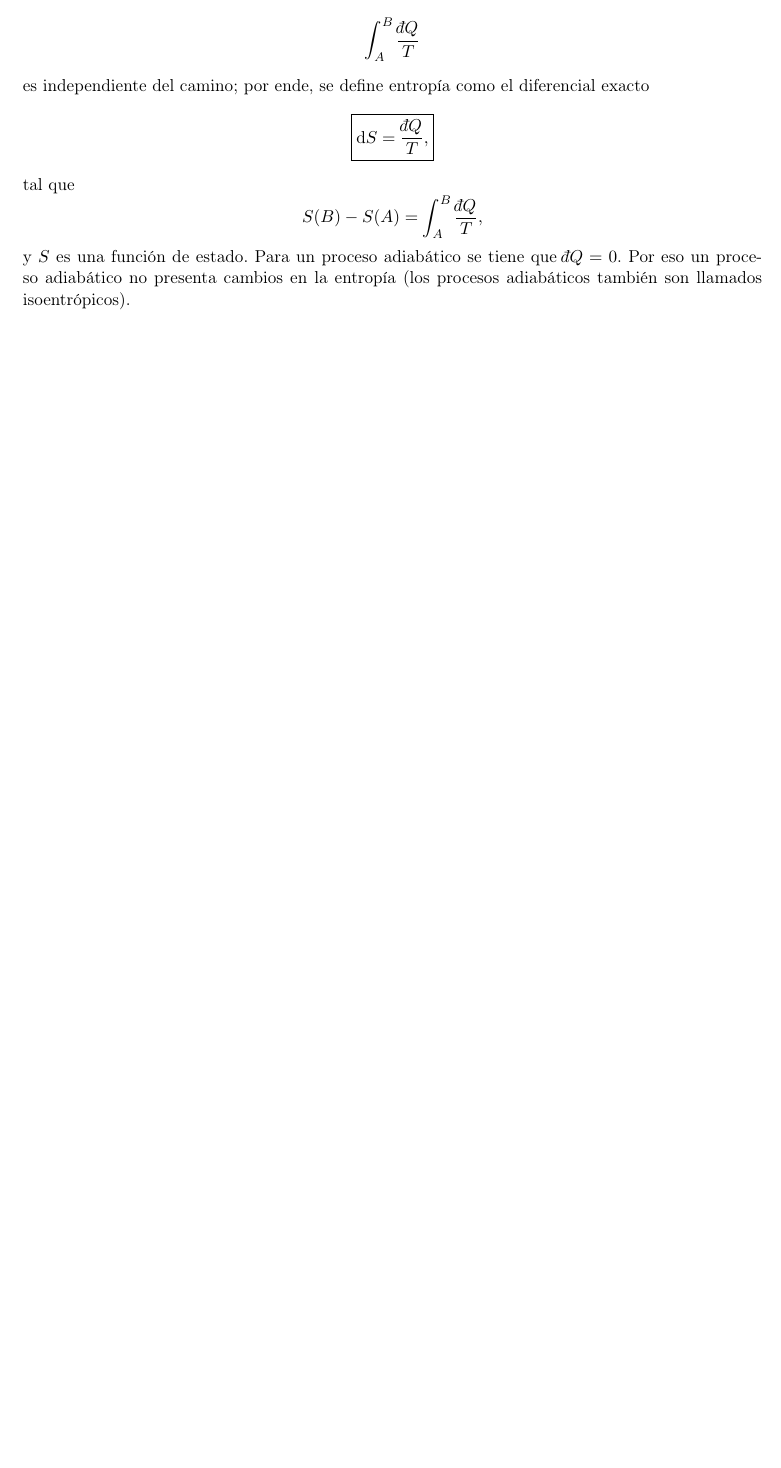
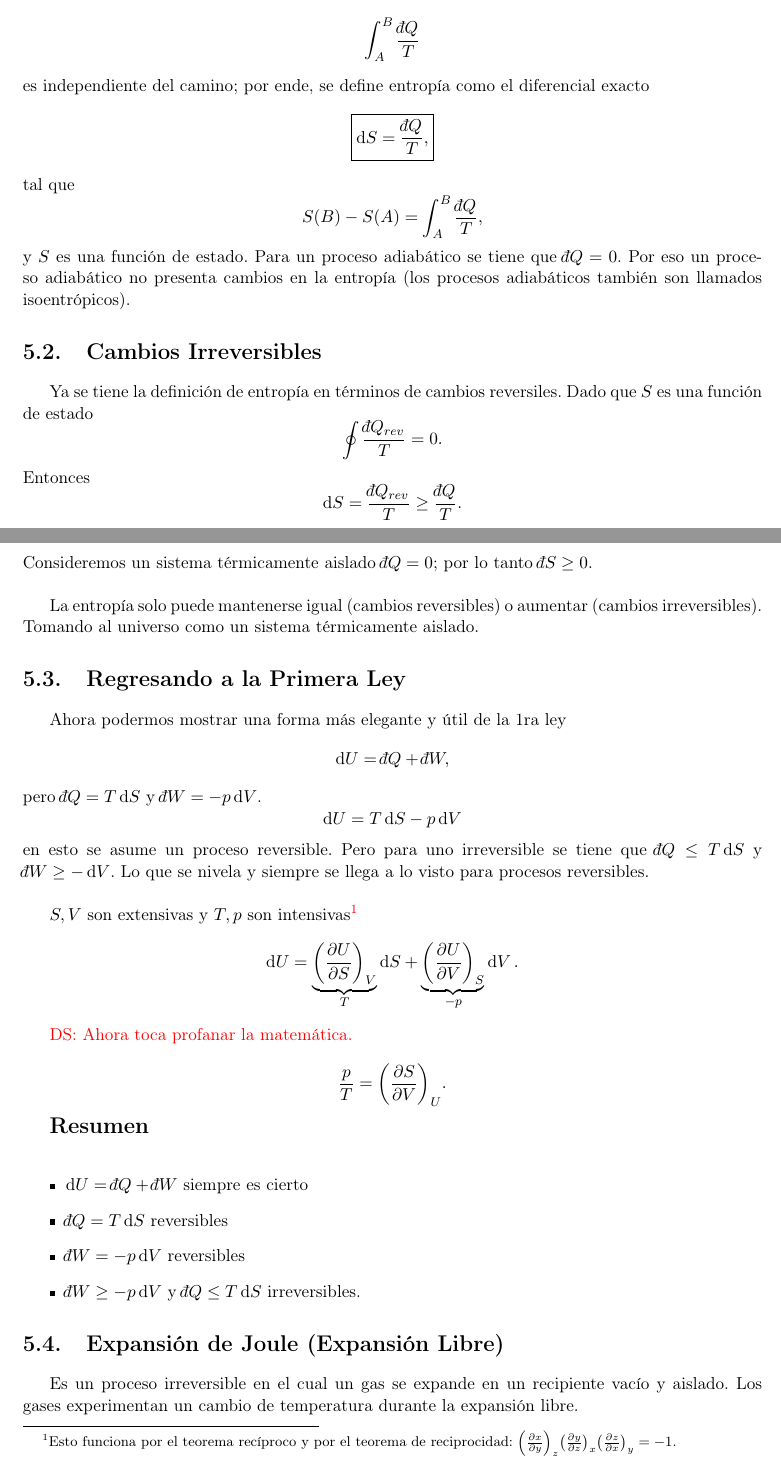
Before and after one commit to DSarceno/ExamenPrivado, a LaTeX document (Notas/notas.tex, which reads Notas/termo.tex): part of page 17 of 23 before the commit and two parts of pages 17 and 18 of 26 after it, the two joined at a grey line, cut so that both start at the same text, the shorter picture padded with empty space. Compiled offline with pdfLaTeX.

Commit message:
entropia

```diff
--- a/Notas/termo.tex
+++ b/Notas/termo.tex
@@ -289,3 +289,40 @@ tal que
 y $S$ es una función de estado. Para un proceso adiabático se tiene que $\dbar Q = 0$. Por eso un proceso adiabático no presenta cambios en la entropía (los procesos adiabáticos también son llamados isoentrópicos).
 
 
+\section{Cambios Irreversibles}
+Ya se tiene la definición de entropía en términos de cambios reversiles. Dado que $S$ es una función de estado
+	$$ \oint \frac{\dbar Q_{rev}}{T} = 0. $$
+Entonces
+	$$ \dd{S} = \frac{\dbar Q_{rev}}{T} \geq \frac{\dbar Q}{T}. $$
+Consideremos un sistema térmicamente aislado $\dbar Q = 0$; por lo tanto $\dbar S \geq 0$. \\
+
+La entropía solo puede mantenerse igual (cambios reversibles) o aumentar (cambios irreversibles). Tomando al universo como un sistema térmicamente aislado.
+
+
+\section{Regresando a la Primera Ley}
+Ahora podermos mostrar una forma más elegante y útil de la 1ra ley
+	$$ \dd{U} = \dbar Q + \dbar W, $$
+pero $\dbar Q = T\dd{S}$ y $\dbar W = -p\dd{V}$.
+	$$ \dd{U} = T\dd{S} - p\dd{V} $$
+en esto se asume un proceso reversible. Pero para uno irreversible se tiene que $\dbar Q \leq T\dd{S}$ y $\dbar W \geq -\dd{V}$. Lo que se nivela y siempre se llega a lo visto para procesos reversibles. \\
+
+$S,V$ son extensivas y $T,p$ son intensivas\footnote{Esto funciona por el teorema recíproco y por el teorema de reciprocidad: $\qty(\pdv{x}{y})_z \qty(\pdv{y}{z})_x \qty(\pdv{z}{x})_y = -1$.}
+	$$ \dd{U} = \underbrace{\qty(\pdv{U}{S})_V}_{T} \dd{S} + \underbrace{\qty(\pdv{U}{V})_S}_{-p} \dd{V}. $$
+
+\dsnote{Ahora toca profanar la matemática.}
+
+	$$ \frac{p}{T} = \qty(\pdv{S}{V})_U. $$
+
+
+
+{\Large \textbf{Resumen}} \\
+\begin{itemize}
+	\item $\dd{U} = \dbar Q + \dbar W$ siempre es cierto
+	\item $\dbar Q = T\dd{S}$ reversibles
+	\item $\dbar W = -p\dd{V}$ reversibles
+	\item $\dbar W \geq -p\dd{V}$ y $\dbar Q \leq T\dd{S}$ irreversibles.
+\end{itemize}
+
+
+\section{Expansión de Joule (Expansión Libre)}
+Es un proceso irreversible en el cual un gas se expande en un recipiente vacío y aislado. Los gases experimentan un cambio de temperatura durante la expansión libre.
@@ -291,0 +336 @@ y $S$ es una función de estado. Para un proceso adiabático se tiene que $\dbar
+	\end{figure}
```
Also changed, not shown: Notas/img/expansionJoule.jpg (added), Notas/img/expansionJoule2.png (added), Notas/notas.pdf, Notas/termo.tex (101 more changed lines), 5 other files.
